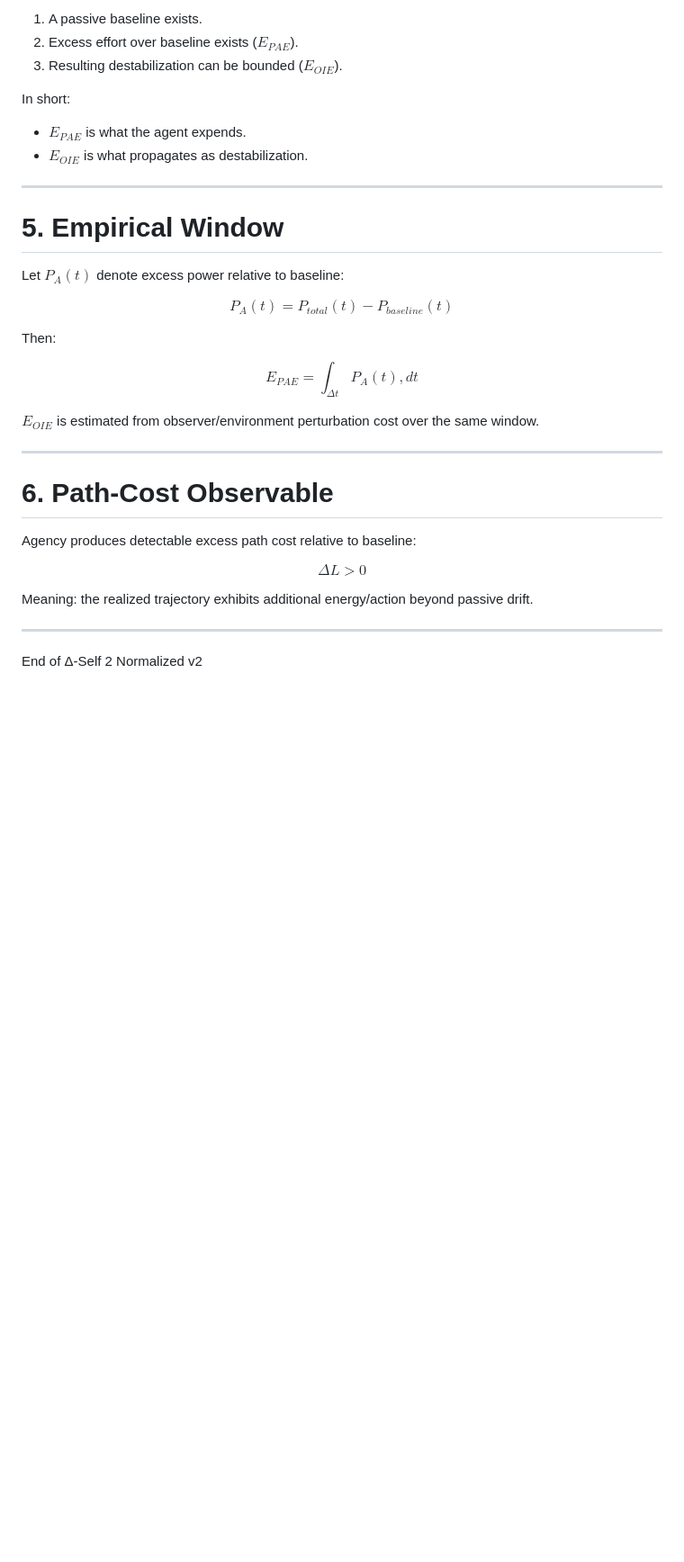
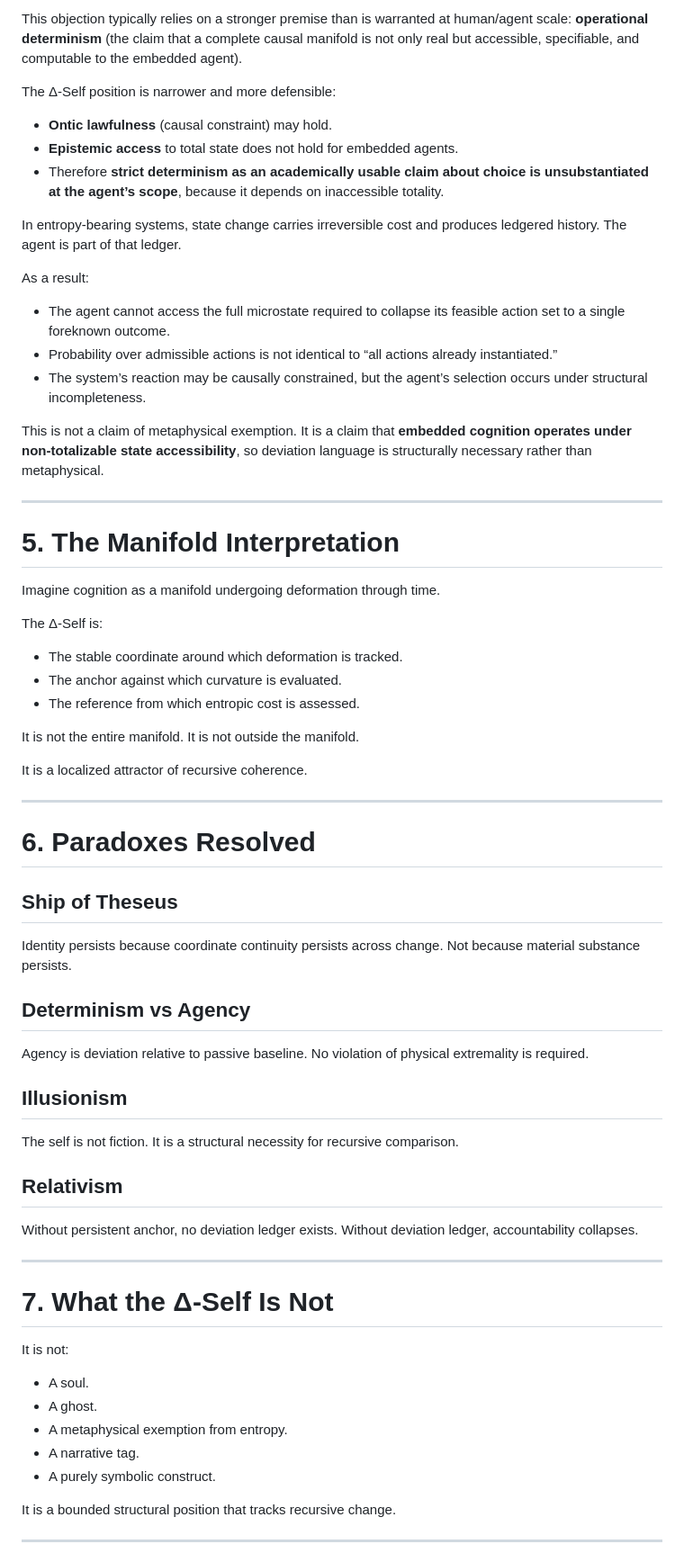
Before and after one commit to Causal5/Harmonic-Knowledge-Law, a Markdown page: Release/Δ‑Self_2.md, the part around one of its changes. Shown at 90% size. Drawn GitHub-style; blank space fills up the shorter version.

```diff
--- a/Release/Δ‑Self_2.md
+++ b/Release/Δ‑Self_2.md
@@ -77,43 +93,77 @@ Agency is measurable only if:
 
-1. A passive baseline exists.
-2. Excess effort over baseline exists ($E_{PAE}$).
-3. Resulting destabilization can be bounded ($E_{OIE}$).
+This objection typically relies on a stronger premise than is warranted at human/agent scale: **operational determinism** (the claim that a complete causal manifold is not only real but accessible, specifiable, and computable to the embedded agent).
 
-In short:
+The Δ-Self position is narrower and more defensible:
 
-* $E_{PAE}$ is what the agent expends.
-* $E_{OIE}$ is what propagates as destabilization.
+* **Ontic lawfulness** (causal constraint) may hold.
+* **Epistemic access** to total state does not hold for embedded agents.
+* Therefore **strict determinism as an academically usable claim about choice is unsubstantiated at the agent’s scope**, because it depends on inaccessible totality.
+
+In entropy-bearing systems, state change carries irreversible cost and produces ledgered history. The agent is part of that ledger.
+
+As a result:
+
+* The agent cannot access the full microstate required to collapse its feasible action set to a single foreknown outcome.
+* Probability over admissible actions is not identical to “all actions already instantiated.”
+* The system’s reaction may be causally constrained, but the agent’s selection occurs under structural incompleteness.
+
+This is not a claim of metaphysical exemption.
+It is a claim that **embedded cognition operates under non-totalizable state accessibility**, so deviation language is structurally necessary rather than metaphysical.
 
 ---
 
-# 5. Empirical Window
+# 5. The Manifold Interpretation
 
-Let $P_A(t)$ denote excess power relative to baseline:
+Imagine cognition as a manifold undergoing deformation through time.
 
-$$
-P_A(t) = P_{total}(t) - P_{baseline}(t)
-$$
+The Δ-Self is:
 
-Then:
+* The stable coordinate around which deformation is tracked.
+* The anchor against which curvature is evaluated.
+* The reference from which entropic cost is assessed.
 
-$$
-E_{PAE} = \int_{\Delta t} P_A(t) , dt
-$$
+It is not the entire manifold.
+It is not outside the manifold.
 
-$E_{OIE}$ is estimated from observer/environment perturbation cost over the same window.
+It is a localized attractor of recursive coherence.
 
 ---
 
-# 6. Path‑Cost Observable
+# 6. Paradoxes Resolved
 
-Agency produces detectable excess path cost relative to baseline:
+## Ship of Theseus
 
-$$
-\Delta L > 0
-$$
+Identity persists because coordinate continuity persists across change.
+Not because material substance persists.
 
-Meaning: the realized trajectory exhibits additional energy/action beyond passive drift.
+## Determinism vs Agency
+
+Agency is deviation relative to passive baseline.
+No violation of physical extremality is required.
+
+## Illusionism
+
+The self is not fiction.
+It is a structural necessity for recursive comparison.
+
+## Relativism
+
+Without persistent anchor, no deviation ledger exists.
+Without deviation ledger, accountability collapses.
 
 ---
 
-End of Δ‑Self 2 Normalized v2
+# 7. What the Δ-Self Is Not
+
+It is not:
+
+* A soul.
+* A ghost.
+* A metaphysical exemption from entropy.
+* A narrative tag.
+* A purely symbolic construct.
+
+It is a bounded structural position that tracks recursive change.
+
+---
+
```
Also changed, not shown: other parts of Release/Δ‑Self_2.md (+91 -42 lines).
